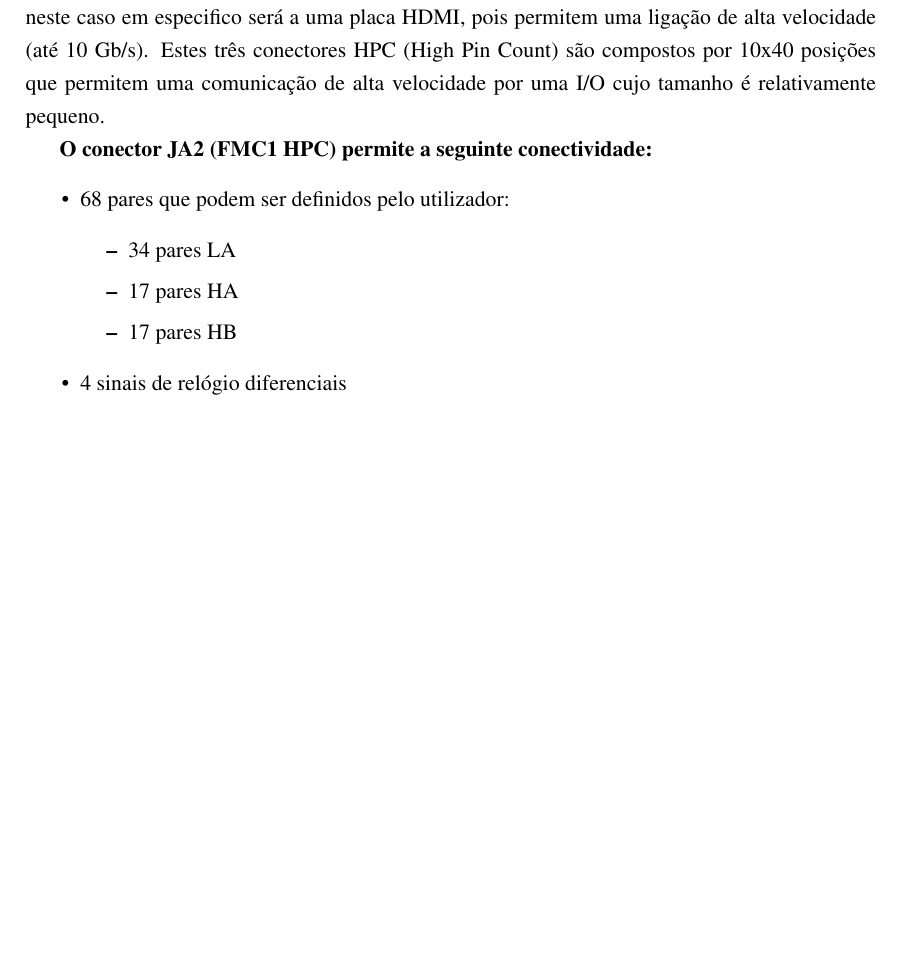
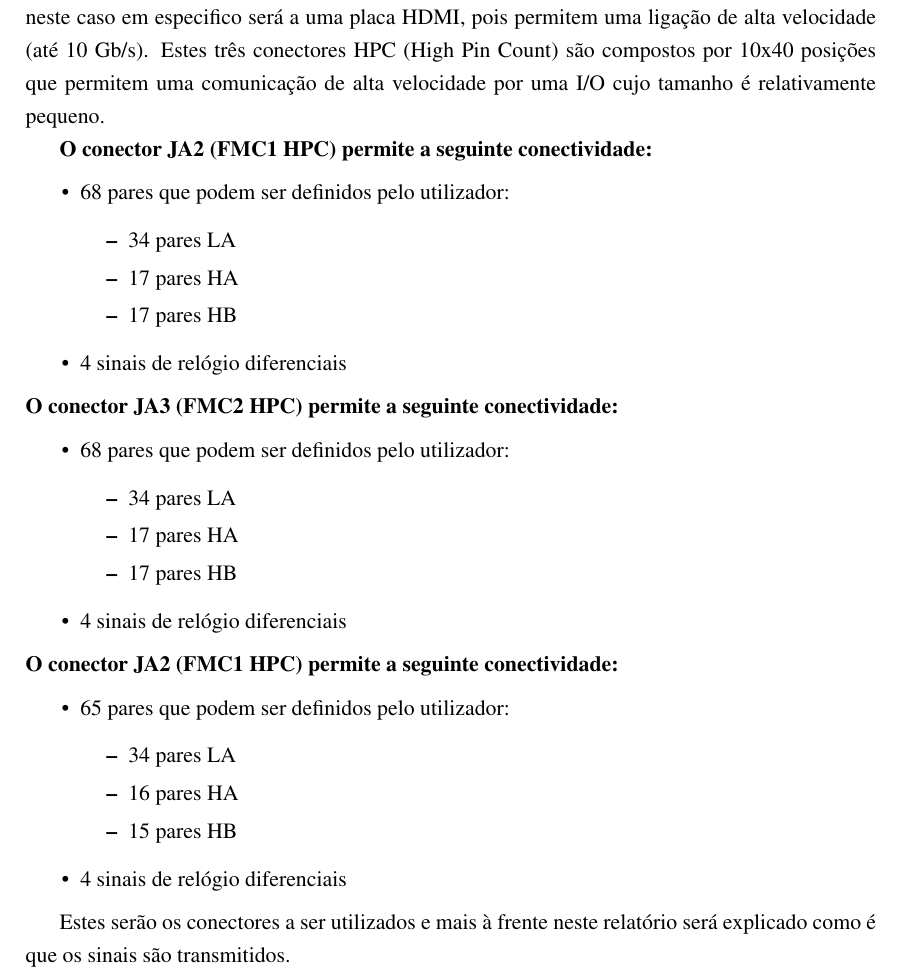
Before and after one commit to marisaoliveira94/Master-Thesis, a LaTeX thesis (mieec-distrib-v2014/pdi.tex, which reads mieec-distrib-v2014/chapter2.tex): part of page 28 of 41, cut so that both start at the same text, the shorter picture padded with empty space. Compiled offline with pdfLaTeX.

Commit message:
txs auto checkin

```diff
--- a/mieec-distrib-v2014/chapter2.tex
+++ b/mieec-distrib-v2014/chapter2.tex
@@ -66,3 +66,25 @@ A numeração 27, 28 e 29 correspondem aos conectores FMC disponíveis na FPGA a
 	\end{itemize}
 	\item 4 sinais de relógio diferenciais
 \end{itemize}
+\textbf{O conector JA3 (FMC2 HPC) permite a seguinte conectividade:}
+\begin{itemize}
+	\item 68 pares que podem ser definidos pelo utilizador:
+	\begin{itemize}
+		\item 34 pares LA
+		\item 17 pares HA
+		\item 17 pares HB
+	\end{itemize}
+	\item 4 sinais de relógio diferenciais
+\end{itemize}
+\textbf{O conector JA2 (FMC1 HPC) permite a seguinte conectividade:}
+\begin{itemize}
+	\item 65 pares que podem ser definidos pelo utilizador:
+	\begin{itemize}
+		\item 34 pares LA
+		\item 16 pares HA
+		\item 15 pares HB
+	\end{itemize}
+	\item 4 sinais de relógio diferenciais
+\end{itemize}
+
+Estes serão os conectores a ser utilizados e mais à frente neste relatório será explicado como é que os sinais são transmitidos.
```
